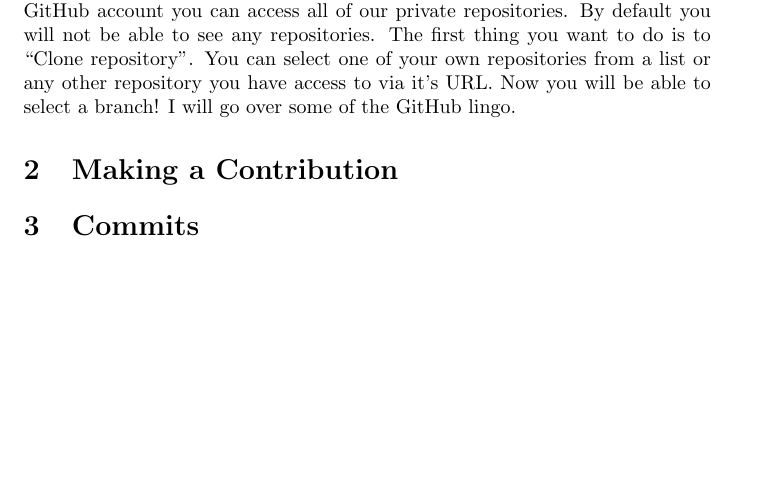
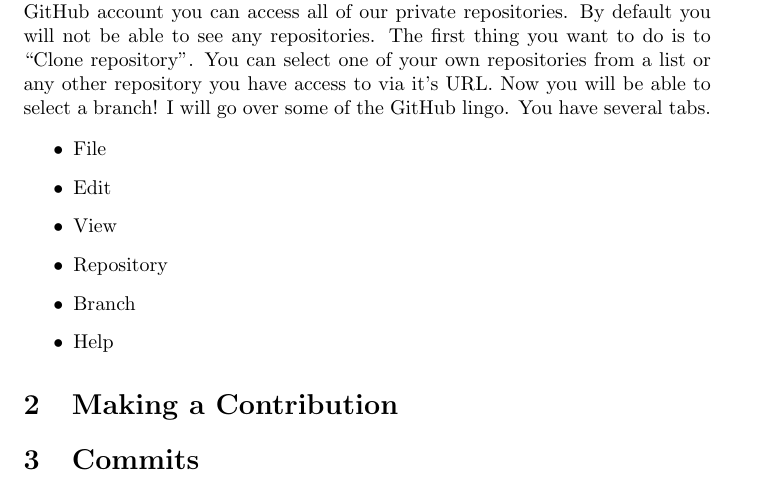
Before and after one commit to inokawazu/UA-HEP-Group-GIT-Introduction, a LaTeX document (research_presentation.tex): part of the page, cut so that both start at the same text, the shorter picture padded with empty space. Compiled offline with pdfLaTeX.

Commit message:
added to Accessing Git

```diff
--- a/research_presentation.tex
+++ b/research_presentation.tex
@@ -29,7 +29,16 @@
 
 \section{Accessing Git}
 
-Marco covered how to use \gh with the terminal, but you can also use \gh's repository features with \textbf{\gh Desktop} (\href{https://desktop.github.com/}{https://desktop.github.com/}). Once you have downloaded the program and installed it you should be able to access all the features of the terminal and a nice GUI. Once you have a \gh account you can access all of our private repositories. By default you will not be able to see any repositories. The first thing you want to do is to ``Clone repository''.  You can select one of your own repositories from a list or any other repository you have access to via it's URL. Now you will be able to select a branch! I will go over some of the \gh lingo.
+Marco covered how to use \gh with the terminal, but you can also use \gh's repository features with \textbf{\gh Desktop} (\href{https://desktop.github.com/}{https://desktop.github.com/}). Once you have downloaded the program and installed it you should be able to access all the features of the terminal and a nice GUI. Once you have a \gh account you can access all of our private repositories. By default you will not be able to see any repositories. The first thing you want to do is to ``Clone repository''.  You can select one of your own repositories from a list or any other repository you have access to via it's URL. Now you will be able to select a branch! I will go over some of the \gh lingo. You have several tabs.
+
+\begin{itemize}
+  \item File
+  \item Edit
+  \item View
+  \item Repository
+  \item Branch
+  \item Help
+\end{itemize}
 
 \section{Making a Contribution}
 
```
